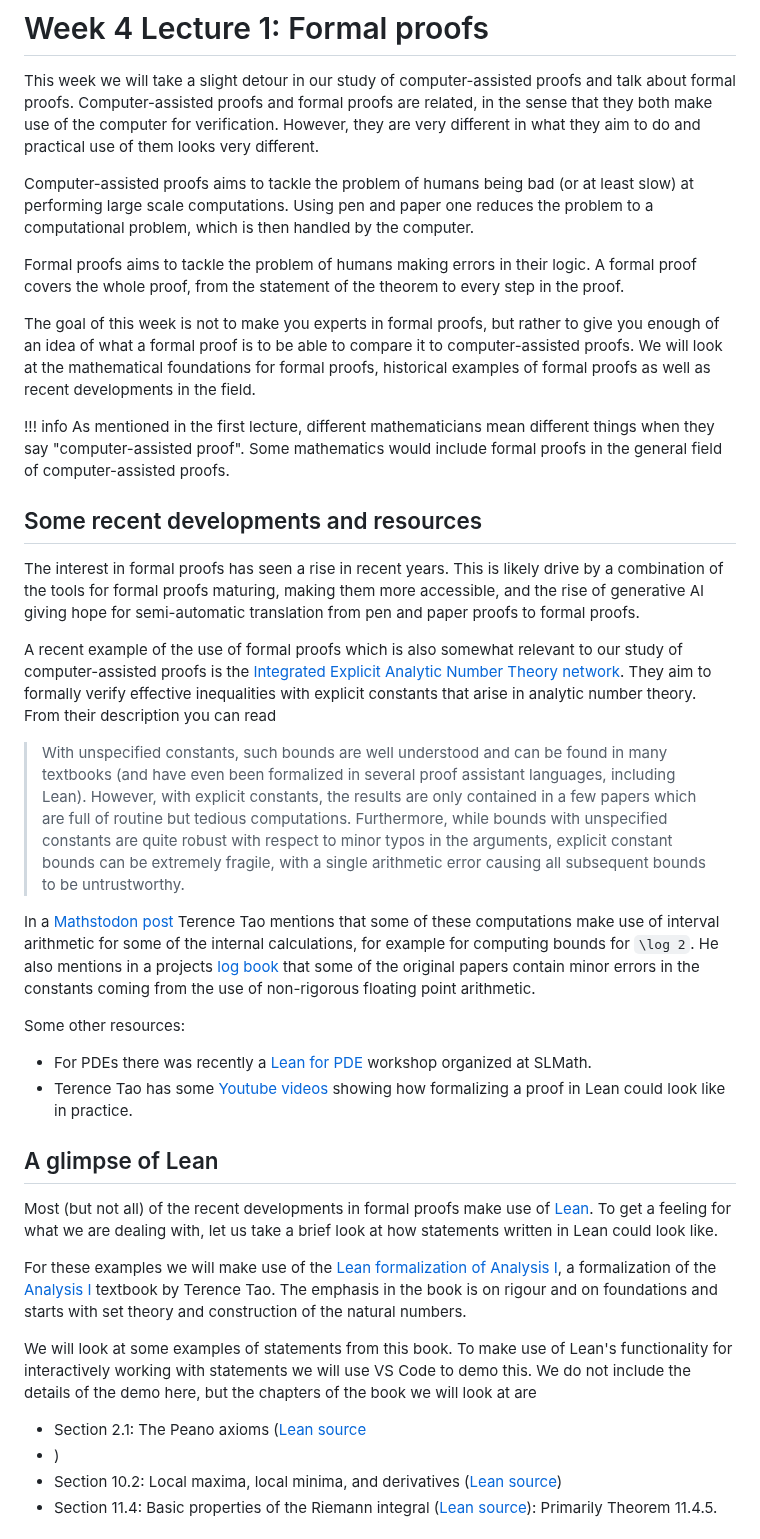
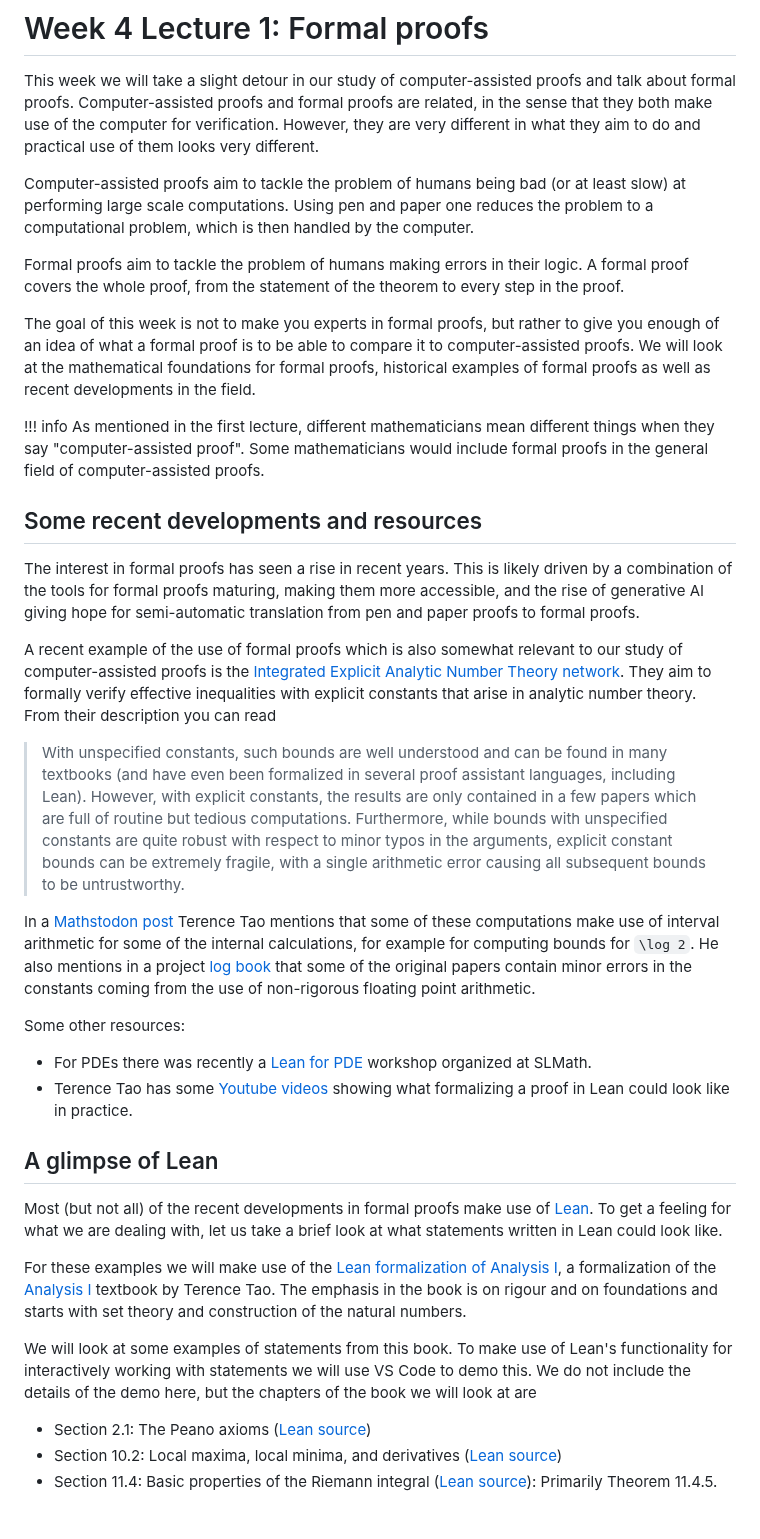
Before and after one commit to Joel-Dahne/CAPCourseS26.jl, a Markdown page: docs/src/week-4-lecture-1.md, the part around one of its changes. Drawn GitHub-style.

Commit message:
Week 4 Lecture 1: Fix typos

```diff
--- a/docs/src/week-4-lecture-1.md
+++ b/docs/src/week-4-lecture-1.md
@@ -7,12 +7,12 @@ that they both make use of the computer for verification. However,
 they are very different in what they aim to do and practical use of
 them looks very different.
 
-Computer-assisted proofs aims to tackle the problem of humans being
+Computer-assisted proofs aim to tackle the problem of humans being
 bad (or at least slow) at performing large scale computations. Using
 pen and paper one reduces the problem to a computational problem,
 which is then handled by the computer.
 
-Formal proofs aims to tackle the problem of humans making errors in
+Formal proofs aim to tackle the problem of humans making errors in
 their logic. A formal proof covers the whole proof, from the statement
 of the theorem to every step in the proof.
 
@@ -25,16 +25,16 @@ formal proofs as well as recent developments in the field.
 !!! info
     As mentioned in the first lecture, different mathematicians mean
     different things when they say "computer-assisted proof". Some
-    mathematics would include formal proofs in the general field of
+    mathematicians would include formal proofs in the general field of
     computer-assisted proofs.
 
 ## Some recent developments and resources
 
 The interest in formal proofs has seen a rise in recent years. This is
-likely drive by a combination of the tools for formal proofs maturing,
-making them more accessible, and the rise of generative AI giving hope
-for semi-automatic translation from pen and paper proofs to formal
-proofs.
+likely driven by a combination of the tools for formal proofs
+maturing, making them more accessible, and the rise of generative AI
+giving hope for semi-automatic translation from pen and paper proofs
+to formal proofs.
 
 A recent example of the use of formal proofs which is also somewhat
 relevant to our study of computer-assisted proofs is the [Integrated
@@ -57,7 +57,7 @@ you can read
 In a [Mathstodon post](https://mathstodon.xyz/@tao/116037574125913104)
 Terence Tao mentions that some of these computations make use of
 interval arithmetic for some of the internal calculations, for example
-for computing bounds for ``\log 2``. He also mentions in a projects
+for computing bounds for ``\log 2``. He also mentions in a project
 [log
 book](https://github.com/AlexKontorovich/PrimeNumberTheoremAnd/wiki/Terence-Tao's-personal-log#day-13-jan-27-2026)
 that some of the original papers contain minor errors in the constants
@@ -69,14 +69,14 @@ Some other resources:
 PDE](https://www.slmath.org/workshops/1180) workshop organized at
 SLMath.
 - Terence Tao has some [Youtube
-  videos](https://www.youtube.com/@TerenceTao27) showing how
+  videos](https://www.youtube.com/@TerenceTao27) showing what
   formalizing a proof in Lean could look like in practice.
 
 ## A glimpse of Lean
 
 Most (but not all) of the recent developments in formal proofs make
 use of [Lean](https://lean-lang.org/). To get a feeling for what we
-are dealing with, let us take a brief look at how statements written
+are dealing with, let us take a brief look at what statements written
 in Lean could look like.
 
 For these examples we will make use of the [Lean formalization of
@@ -92,8 +92,7 @@ we will use VS Code to demo this. We do not include the details of the
 demo here, but the chapters of the book we will look at are
 
 - Section 2.1: The Peano axioms ([Lean
-  source](https://github.com/teorth/analysis/blob/main/analysis/Analysis/Section_2_1.lean)
-- )
+  source](https://github.com/teorth/analysis/blob/main/analysis/Analysis/Section_2_1.lean))
 - Section 10.2: Local maxima, local minima, and derivatives ([Lean
   source](https://github.com/teorth/analysis/blob/main/analysis/Analysis/Section_10_2.lean))
 - Section 11.4: Basic properties of the Riemann integral ([Lean
```
Also changed, not shown: other parts of docs/src/week-4-lecture-1.md (+12 -6 lines).
